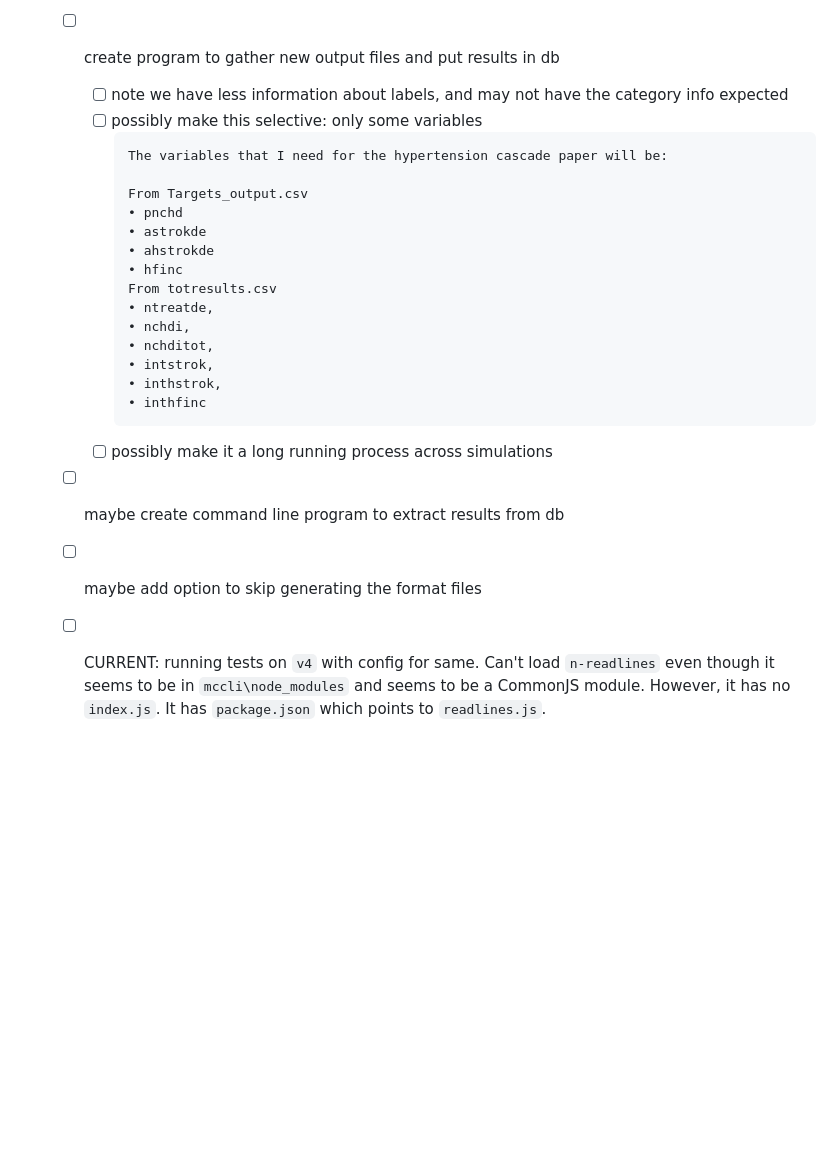
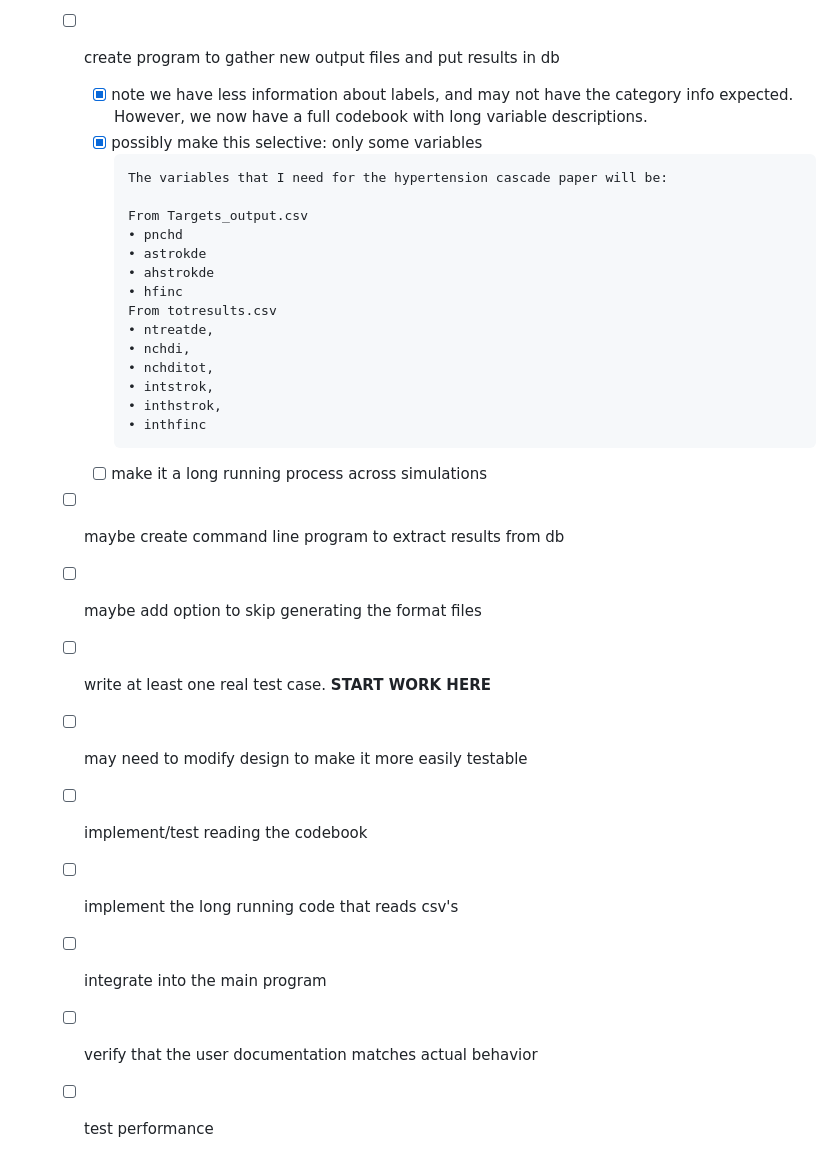
Before and after one commit to RossBoylan/mccli, a Markdown page: doc/Notes.md, the part around the change. Drawn GitHub-style; blank space fills up the shorter version.

Commit message:
Update ToDo list.
The previous problem loading n-readlines just mysteriously vanished.

````diff
--- a/doc/Notes.md
+++ b/doc/Notes.md
@@ -315,8 +315,8 @@ Modified test code to write out iteration number.
     - [ ] identify differences between current production version on c: and interruptible version on j:
     - [ ] add new dat files. done on j: input.json, HF branch
     - [ ] create program to gather new output files and put results in db
-      - [ ] note we have less information about labels, and may not have the category info expected
-      - [ ] possibly make this selective: only some variables
+      - [x] note we have less information about labels, and may not have the category info expected.  However, we now have a full codebook with long variable descriptions.
+      - [x] possibly make this selective: only some variables
           ```
           The variables that I need for the hypertension cascade paper will be:
 
@@ -333,7 +333,13 @@ Modified test code to write out iteration number.
           •	inthstrok,
           •	inthfinc
           ```
-      - [ ] possibly make it a long running process across simulations
+      - [ ] make it a long running process across simulations
     - [ ] maybe create command line program to extract results from db
     - [ ] maybe add option to skip generating the format files
-    - [ ] CURRENT: running tests on `v4` with config for same.  Can't load `n-readlines` even though it seems to be in `mccli\node_modules` and seems to be a CommonJS module.  However, it has no `index.js`.  It has `package.json` which points to `readlines.js`.
+    - [ ] write at least one real test case. **START WORK HERE**
+    - [ ] may need to modify design to make it more easily testable
+    - [ ] implement/test reading the codebook
+    - [ ] implement the long running code that reads csv's
+    - [ ] integrate into the main program
+    - [ ] verify that the user documentation matches actual behavior
+    - [ ] test performance
````
